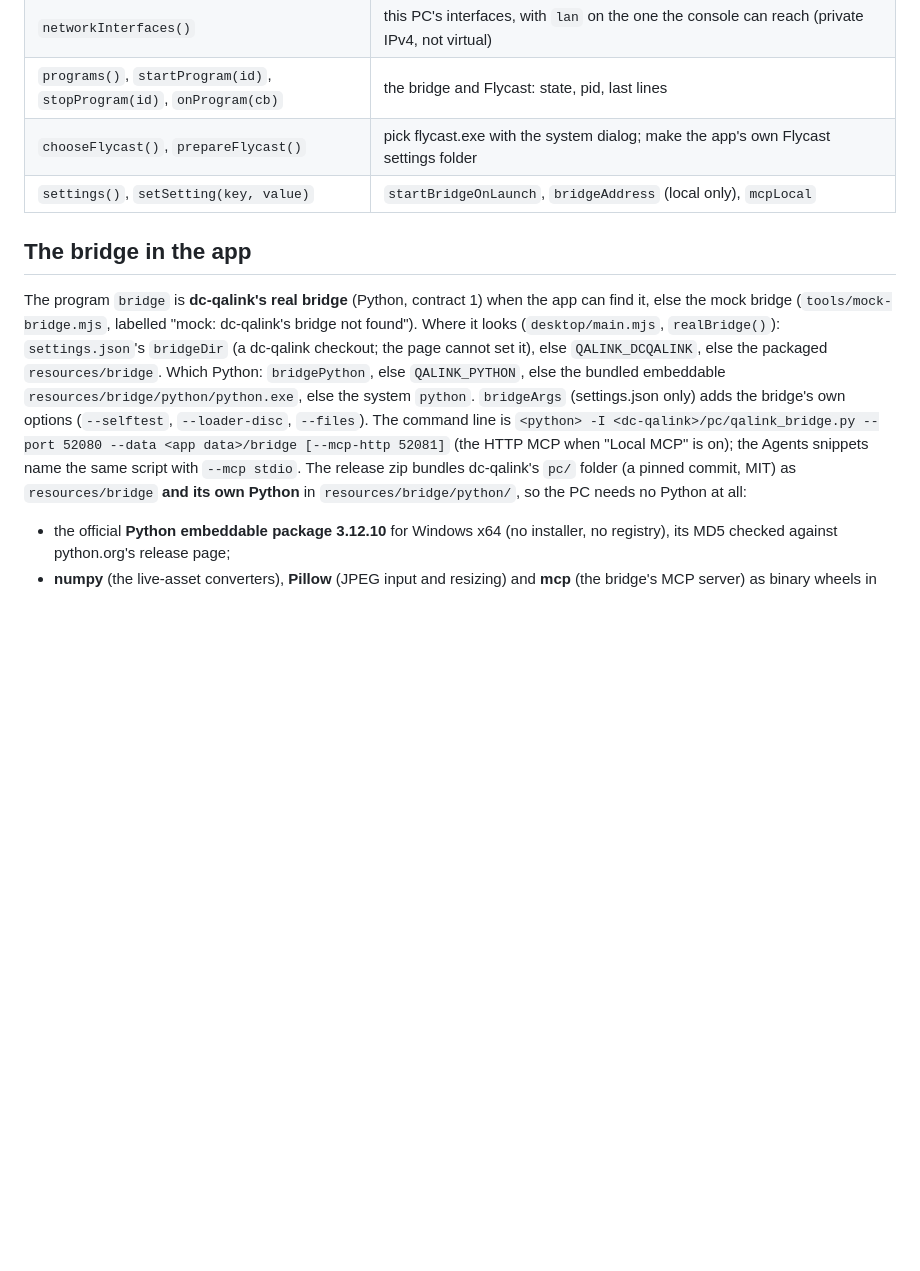
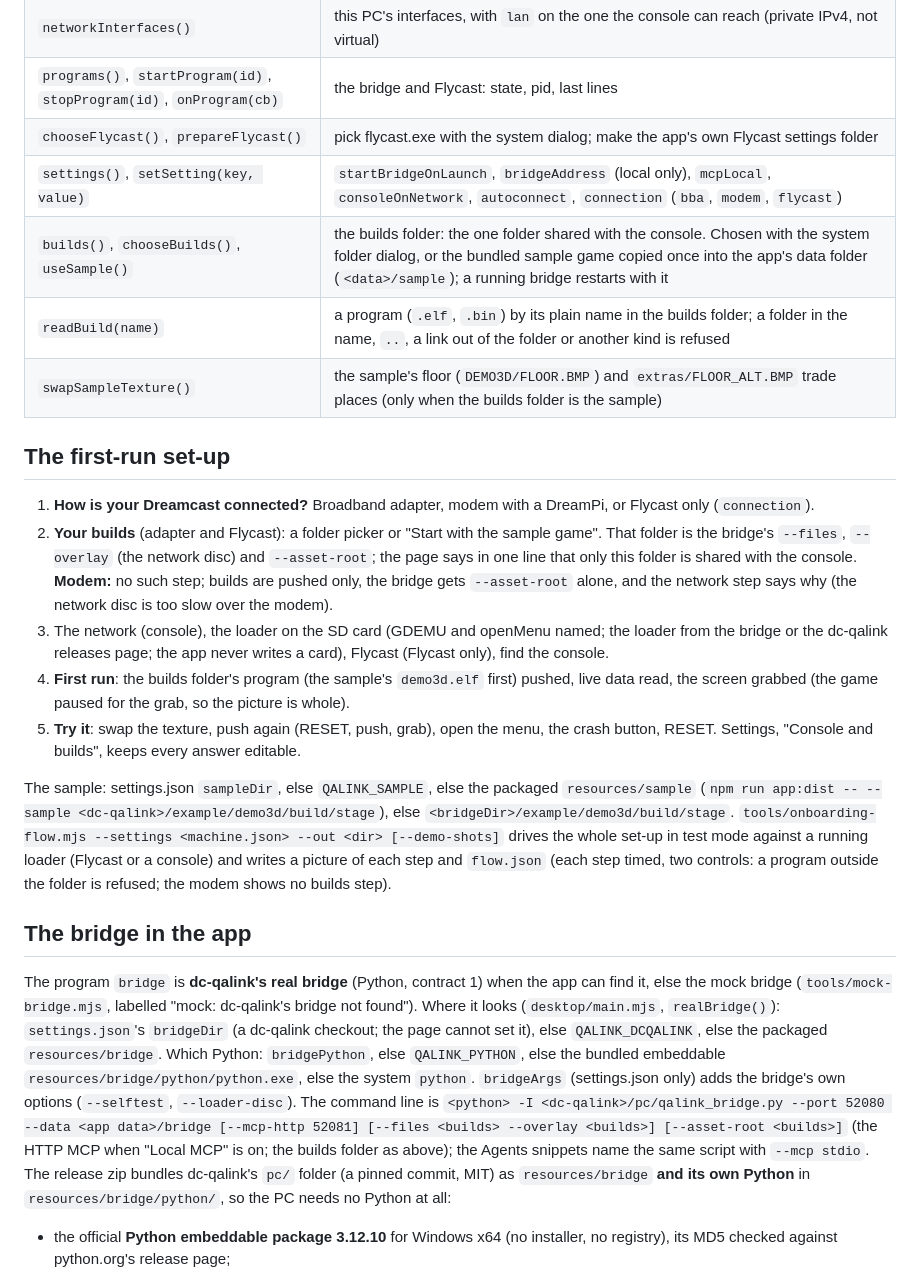
Before and after one commit to lamb2k/dc-qalink-cloud, a Markdown page: docs/DESKTOP.md, the part around the change. GitHub-like rendering; blank space fills up the shorter version.

```diff
--- a/docs/DESKTOP.md
+++ b/docs/DESKTOP.md
@@ -38,7 +38,29 @@ npm run app:capture                # test mode: each case renders offscreen, cap
 | `networkInterfaces()` | this PC's interfaces, with `lan` on the one the console can reach (private IPv4, not virtual) |
 | `programs()`, `startProgram(id)`, `stopProgram(id)`, `onProgram(cb)` | the bridge and Flycast: state, pid, last lines |
 | `chooseFlycast()`, `prepareFlycast()` | pick flycast.exe with the system dialog; make the app's own Flycast settings folder |
-| `settings()`, `setSetting(key, value)` | `startBridgeOnLaunch`, `bridgeAddress` (local only), `mcpLocal` |
+| `settings()`, `setSetting(key, value)` | `startBridgeOnLaunch`, `bridgeAddress` (local only), `mcpLocal`, `consoleOnNetwork`, `autoconnect`, `connection` (`bba`, `modem`, `flycast`) |
+| `builds()`, `chooseBuilds()`, `useSample()` | the builds folder: the one folder shared with the console. Chosen with the system folder dialog, or the bundled sample game copied once into the app's data folder (`<data>/sample`); a running bridge restarts with it |
+| `readBuild(name)` | a program (`.elf`, `.bin`) by its plain name in the builds folder; a folder in the name, `..`, a link out of the folder or another kind is refused |
+| `swapSampleTexture()` | the sample's floor (`DEMO3D/FLOOR.BMP`) and `extras/FLOOR_ALT.BMP` trade places (only when the builds folder is the sample) |
+
+## The first-run set-up
+1. **How is your Dreamcast connected?** Broadband adapter, modem with a DreamPi, or Flycast only (`connection`).
+2. **Your builds** (adapter and Flycast): a folder picker or "Start with the sample game". That folder is the bridge's
+   `--files`, `--overlay` (the network disc) and `--asset-root`; the page says in one line that only this folder is
+   shared with the console. **Modem:** no such step; builds are pushed only, the bridge gets `--asset-root` alone, and
+   the network step says why (the network disc is too slow over the modem).
+3. The network (console), the loader on the SD card (GDEMU and openMenu named; the loader from the bridge or the
+   dc-qalink releases page; the app never writes a card), Flycast (Flycast only), find the console.
+4. **First run**: the builds folder's program (the sample's `demo3d.elf` first) pushed, live data read, the screen grabbed
+   (the game paused for the grab, so the picture is whole).
+5. **Try it**: swap the texture, push again (RESET, push, grab), open the menu, the crash button, RESET.
+Settings, "Console and builds", keeps every answer editable.
+
+The sample: settings.json `sampleDir`, else `QALINK_SAMPLE`, else the packaged `resources/sample`
+(`npm run app:dist -- --sample <dc-qalink>/example/demo3d/build/stage`), else `<bridgeDir>/example/demo3d/build/stage`.
+`tools/onboarding-flow.mjs --settings <machine.json> --out <dir> [--demo-shots]` drives the whole set-up in test mode
+against a running loader (Flycast or a console) and writes a picture of each step and `flow.json` (each step timed, two
+controls: a program outside the folder is refused; the modem shows no builds step).
 
 ## The bridge in the app
 The program `bridge` is **dc-qalink's real bridge** (Python, contract 1) when the app can find it, else the mock bridge
@@ -46,9 +68,10 @@ The program `bridge` is **dc-qalink's real bridge** (Python, contract 1) when th
 `realBridge()`): `settings.json`'s `bridgeDir` (a dc-qalink checkout; the page cannot set it), else `QALINK_DCQALINK`,
 else the packaged `resources/bridge`. Which Python: `bridgePython`, else `QALINK_PYTHON`, else the bundled embeddable
 `resources/bridge/python/python.exe`, else the system `python`. `bridgeArgs` (settings.json only) adds the bridge's own
-options (`--selftest`, `--loader-disc`, `--files`). The command line is
-`<python> -I <dc-qalink>/pc/qalink_bridge.py --port 52080 --data <app data>/bridge [--mcp-http 52081]` (the HTTP MCP
-when "Local MCP" is on); the Agents snippets name the same script with `--mcp stdio`.
+options (`--selftest`, `--loader-disc`). The command line is
+`<python> -I <dc-qalink>/pc/qalink_bridge.py --port 52080 --data <app data>/bridge [--mcp-http 52081]
+[--files <builds> --overlay <builds>] [--asset-root <builds>]` (the HTTP MCP when "Local MCP" is on; the builds folder
+as above); the Agents snippets name the same script with `--mcp stdio`.
 The release zip bundles dc-qalink's `pc/` folder (a pinned commit, MIT) as `resources/bridge` **and its own Python**
 in `resources/bridge/python/`, so the PC needs no Python at all:
 - the official **Python embeddable package 3.12.10** for Windows x64 (no installer, no registry), its MD5 checked
```
Also changed, not shown: README.md (+16 -4 lines), docs/images/onboarding-builds.png (added), docs/images/onboarding-connection.png (added), 8 other files.
